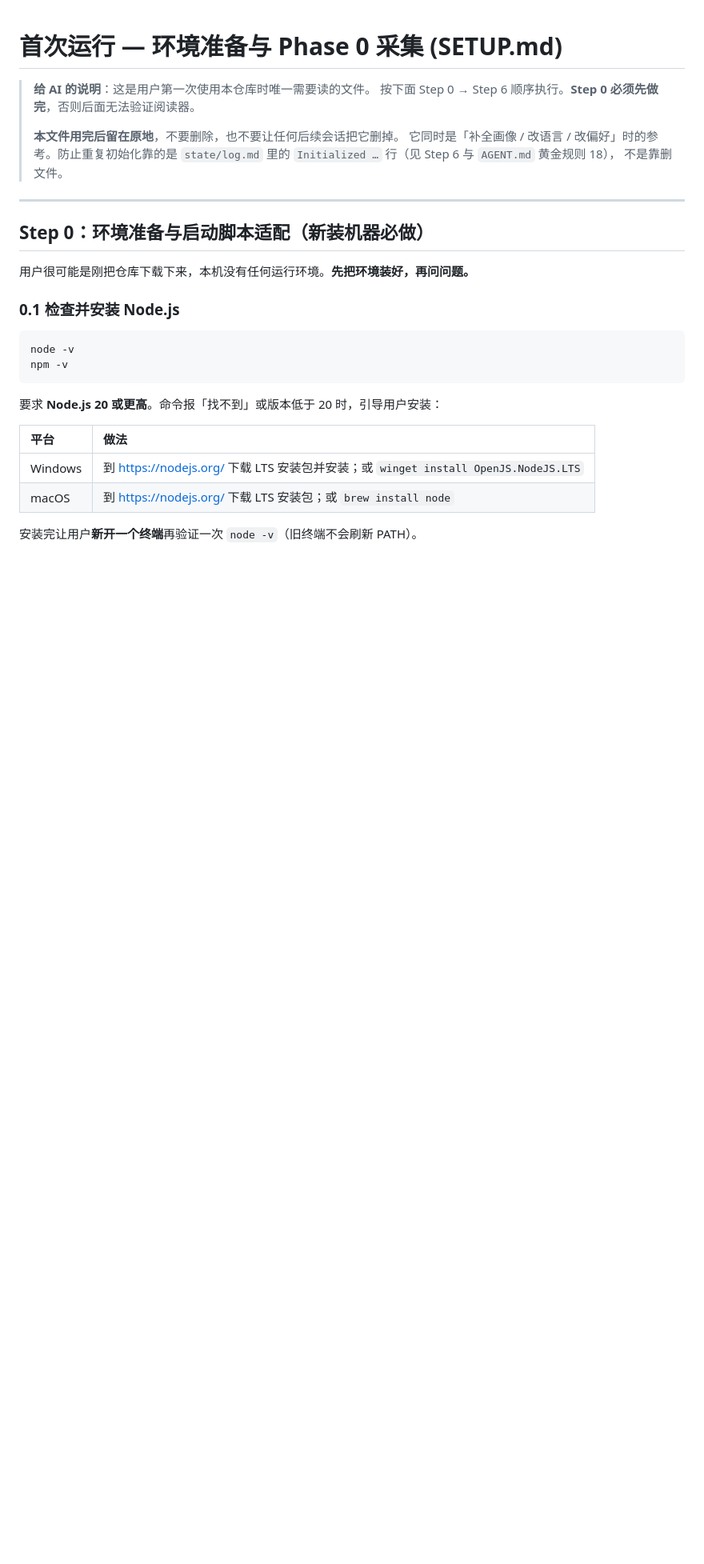
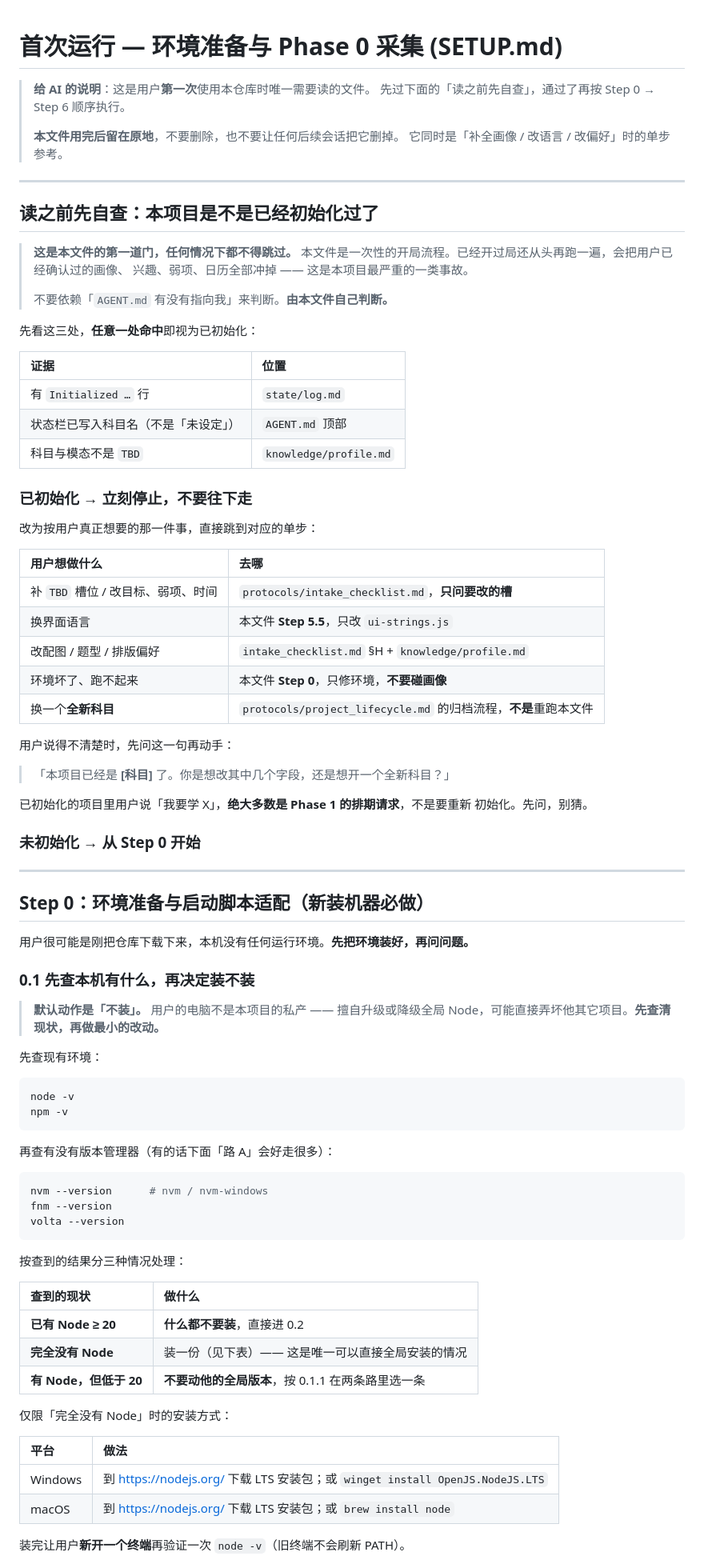
Before and after one commit to jimytao/ai-learning-module-template, a Markdown page: SETUP.md, the part around one of its changes. Shown at 80% size. Drawn GitHub-style; blank space fills up the shorter version.

Commit message:
SETUP.md 自带重入护栏；环境准备改为「先查再决定装不装」
两处隐患：
1. 防止重跑初始化只靠 AGENT.md —— 而收窄 AGENT.md 入口这件事本身是由 AI 在
   Step 5 手动做的。它漏做，下次会话就可能被引回 SETUP.md 从头重跑，把已确认
   的画像、兴趣、弱项、日历全部冲掉。
2. Step 0 一上来就让 AI 装 Node，没有先看本机已经有什么。用户电脑上的全局
   Node 是他其它项目也在用的，擅自升降级可能直接弄坏那些项目。

- `SETUP.md` 开头新增「读之前先自查」：三处证据任一命中即视为已初始化，命中就
  立刻停止，并按用户真正想做的事跳到对应单步（补槽位 / 换界面语言 / 改偏好 /
  只修环境 / 换新科目走归档流程）。明确写「不要依赖 AGENT.md 有没有指向我」
- `AGENT.md` 黄金规则 18 交叉引用这道护栏，说明两边判据一致，本文件漏掉时
  SETUP.md 会自己拦下来
- Step 5 检查表新增一项：确认 AGENT.md 里指向 SETUP.md 全流程的入口已收窄
- Step 0.1 重写为「先查再决定装不装」：已有 Node ≥20 什么都不装；完全没有才
  全局安装；有但版本低于 20 则不动全局版本，由 AI 在两条路里选
  - 路 A（优先）：只给本项目装一份（.nvmrc / volta pin / 免安装包），并同步改
    启动脚本先切版本，否则双击时用到的还是旧版
  - 路 B：实测现有版本能否跑，能跑就放宽 package.json engines，跑不动就改代码；
    明确禁止靠删测试来「通过」
- Step 0.2 说明 npm install 幂等、依赖只装在项目内，不影响全局
- Step 6 摘要的环境栏改为记录「装了什么 / 沿用了什么」，便于换机器复现

Co-Authored-By: Claude Opus 5 <noreply@anthropic.com>

````diff
--- a/SETUP.md
+++ b/SETUP.md
@@ -1,12 +1,49 @@
 # 首次运行 — 环境准备与 Phase 0 采集 (SETUP.md)
 
-> **给 AI 的说明**：这是用户第一次使用本仓库时唯一需要读的文件。
-> 按下面 Step 0 → Step 6 顺序执行。**Step 0 必须先做完**，否则后面无法验证阅读器。
+> **给 AI 的说明**：这是用户**第一次**使用本仓库时唯一需要读的文件。
+> 先过下面的「读之前先自查」，通过了再按 Step 0 → Step 6 顺序执行。
 >
 > **本文件用完后留在原地**，不要删除，也不要让任何后续会话把它删掉。
-> 它同时是「补全画像 / 改语言 / 改偏好」时的参考。防止重复初始化靠的是
-> `state/log.md` 里的 `Initialized …` 行（见 Step 6 与 `AGENT.md` 黄金规则 18），
-> 不是靠删文件。
+> 它同时是「补全画像 / 改语言 / 改偏好」时的单步参考。
+
+---
+
+## 读之前先自查：本项目是不是已经初始化过了
+
+> **这是本文件的第一道门，任何情况下都不得跳过。**
+> 本文件是一次性的开局流程。已经开过局还从头再跑一遍，会把用户已经确认过的画像、
+> 兴趣、弱项、日历全部冲掉 —— 这是本项目最严重的一类事故。
+>
+> 不要依赖「`AGENT.md` 有没有指向我」来判断。**由本文件自己判断。**
+
+先看这三处，**任意一处命中**即视为已初始化：
+
+| 证据 | 位置 |
+| :--- | :--- |
+| 有 `Initialized …` 行 | `state/log.md` |
+| 状态栏已写入科目名（不是「未设定」） | `AGENT.md` 顶部 |
+| 科目与模态不是 `TBD` | `knowledge/profile.md` |
+
+### 已初始化 → **立刻停止，不要往下走**
+
+改为按用户真正想要的那一件事，直接跳到对应的单步：
+
+| 用户想做什么 | 去哪 |
+| :--- | :--- |
+| 补 `TBD` 槽位 / 改目标、弱项、时间 | `protocols/intake_checklist.md`，**只问要改的槽** |
+| 换界面语言 | 本文件 **Step 5.5**，只改 `ui-strings.js` |
+| 改配图 / 题型 / 排版偏好 | `intake_checklist.md` §H + `knowledge/profile.md` |
+| 环境坏了、跑不起来 | 本文件 **Step 0**，只修环境，**不要碰画像** |
+| 换一个**全新科目** | `protocols/project_lifecycle.md` 的归档流程，**不是**重跑本文件 |
+
+用户说得不清楚时，先问这一句再动手：
+
+> 「本项目已经是 **[科目]** 了。你是想改其中几个字段，还是想开一个全新科目？」
+
+已初始化的项目里用户说「我要学 X」，**绝大多数是 Phase 1 的排期请求**，不是要重新
+初始化。先问，别猜。
+
+### 未初始化 → 从 Step 0 开始
 
 ---
 
@@ -14,19 +51,40 @@
 
 用户很可能是刚把仓库下载下来，本机没有任何运行环境。**先把环境装好，再问问题。**
 
-### 0.1 检查并安装 Node.js
+### 0.1 先查本机有什么，再决定装不装
+
+> **默认动作是「不装」。** 用户的电脑不是本项目的私产 —— 擅自升级或降级全局
+> Node，可能直接弄坏他其它项目。**先查清现状，再做最小的改动。**
+
+先查现有环境：
 
 ```bash
 node -v
 npm -v
 ```
 
-要求 **Node.js 20 或更高**。命令报「找不到」或版本低于 20 时，引导用户安装：
+再查有没有版本管理器（有的话下面「路 A」会好走很多）：
+
+```bash
+nvm --version      # nvm / nvm-windows
+fnm --version
+volta --version
+```
+
+按查到的结果分三种情况处理：
+
+| 查到的现状 | 做什么 |
+| :--- | :--- |
+| **已有 Node ≥ 20** | **什么都不要装**，直接进 0.2 |
+| **完全没有 Node** | 装一份（见下表）—— 这是唯一可以直接全局安装的情况 |
+| **有 Node，但低于 20** | **不要动他的全局版本**，按 0.1.1 在两条路里选一条 |
+
+仅限「完全没有 Node」时的安装方式：
 
 | 平台 | 做法 |
 | :--- | :--- |
-| Windows | 到 <https://nodejs.org/> 下载 LTS 安装包并安装；或 `winget install OpenJS.NodeJS.LTS` |
+| Windows | 到 <https://nodejs.org/> 下载 LTS 安装包；或 `winget install OpenJS.NodeJS.LTS` |
 | macOS | 到 <https://nodejs.org/> 下载 LTS 安装包；或 `brew install node` |
 
-安装完让用户**新开一个终端**再验证一次 `node -v`（旧终端不会刷新 PATH）。
+装完让用户**新开一个终端**再验证一次 `node -v`（旧终端不会刷新 PATH）。
 
````
Also changed, not shown: other parts of SETUP.md (+37 -2 lines), AGENT.md (+1 -1 lines).
